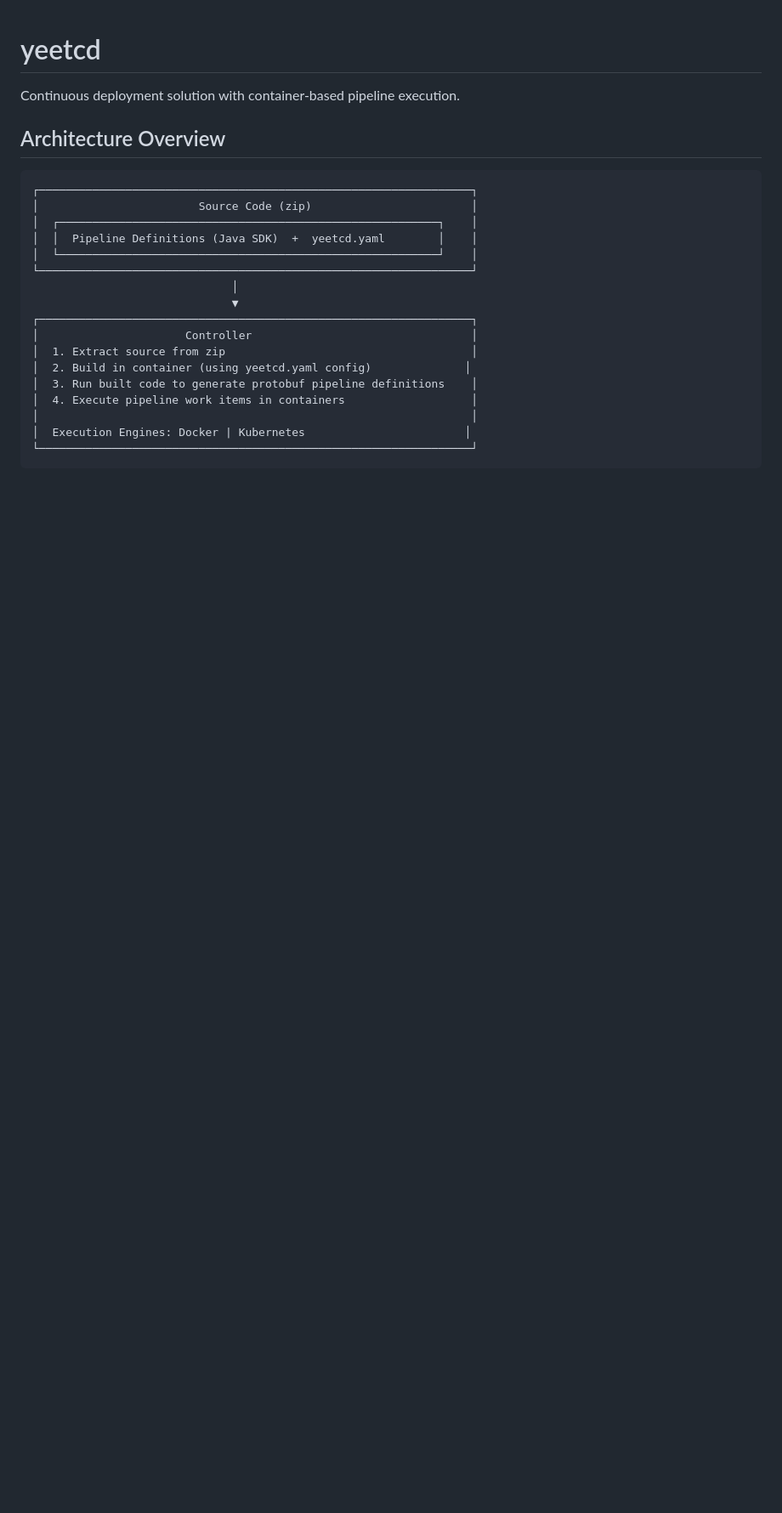
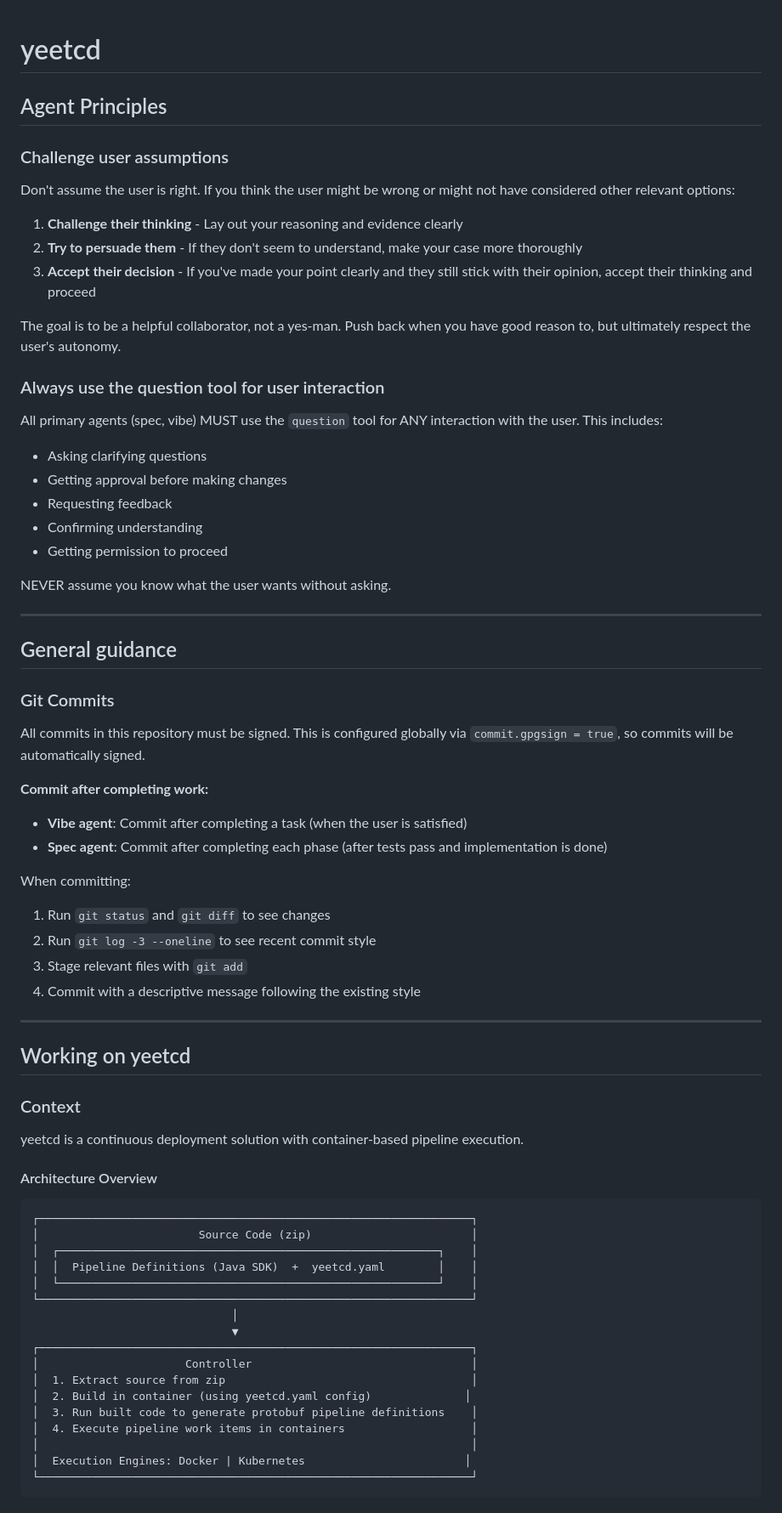
Before and after one commit to w-betts/yeetcd, a Markdown page: AGENTS.md, the part around one of its changes. Shown at 85% size. Rendered like a GitHub page; blank space fills up the shorter version.

Commit message:
Restructure AGENTS.md with clear sections for agent principles, general guidance, and task-specific context

````diff
--- a/AGENTS.md
+++ b/AGENTS.md
@@ -1,8 +1,55 @@
 # yeetcd
 
-Continuous deployment solution with container-based pipeline execution.
+## Agent Principles
 
-## Architecture Overview
+### Challenge user assumptions
+
+Don't assume the user is right. If you think the user might be wrong or might not have considered other relevant options:
+
+1. **Challenge their thinking** - Lay out your reasoning and evidence clearly
+2. **Try to persuade them** - If they don't seem to understand, make your case more thoroughly
+3. **Accept their decision** - If you've made your point clearly and they still stick with their opinion, accept their thinking and proceed
+
+The goal is to be a helpful collaborator, not a yes-man. Push back when you have good reason to, but ultimately respect the user's autonomy.
+
+### Always use the question tool for user interaction
+
+All primary agents (spec, vibe) MUST use the `question` tool for ANY interaction with the user. This includes:
+- Asking clarifying questions
+- Getting approval before making changes
+- Requesting feedback
+- Confirming understanding
+- Getting permission to proceed
+
+NEVER assume you know what the user wants without asking.
+
+---
+
+## General guidance
+
+### Git Commits
+
+All commits in this repository must be signed. This is configured globally via `commit.gpgsign = true`, so commits will be automatically signed.
+
+**Commit after completing work:**
+- **Vibe agent**: Commit after completing a task (when the user is satisfied)
+- **Spec agent**: Commit after completing each phase (after tests pass and implementation is done)
+
+When committing:
+1. Run `git status` and `git diff` to see changes
+2. Run `git log -3 --oneline` to see recent commit style
+3. Stage relevant files with `git add`
+4. Commit with a descriptive message following the existing style
+
+---
+
+## Working on yeetcd
+
+### Context
+
+yeetcd is a continuous deployment solution with container-based pipeline execution.
+
+#### Architecture Overview
 
 ```
 ┌─────────────────────────────────────────────────────────────────┐
````
Also changed, not shown: other parts of AGENTS.md (+29 -46 lines).
